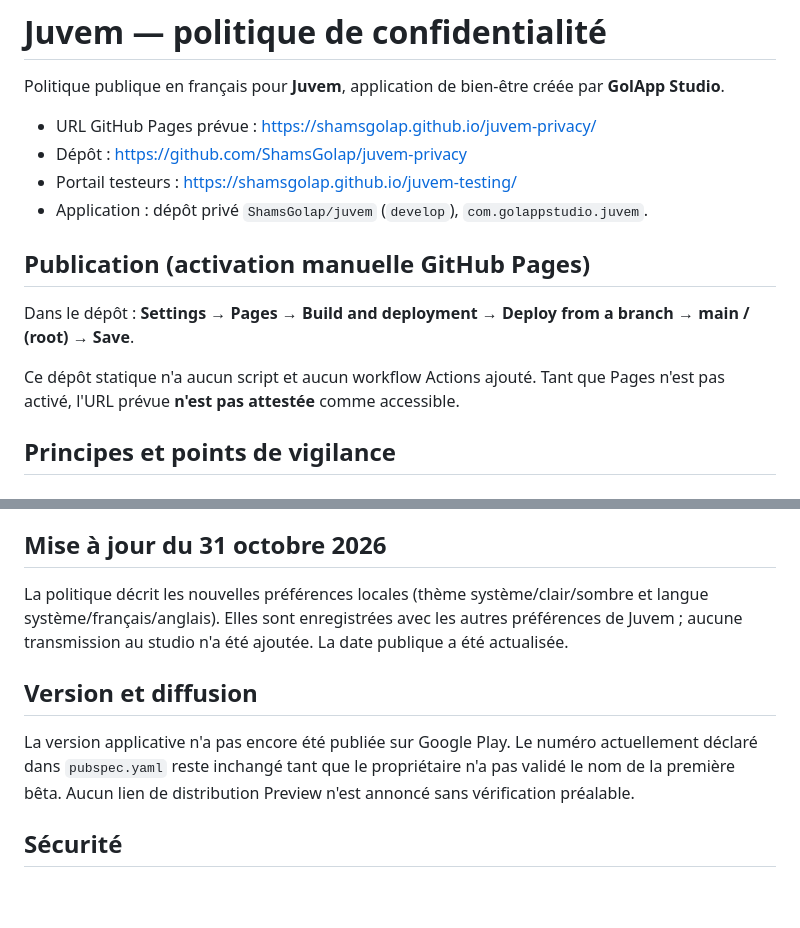
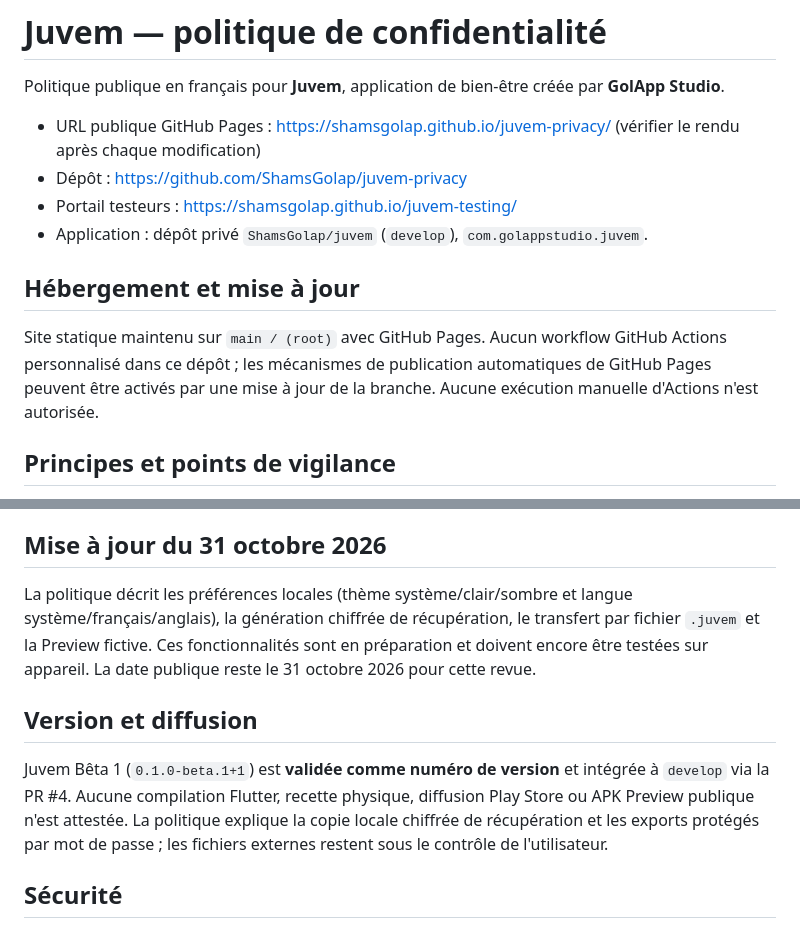
Before and after one commit to ShamsGolap/juvem-privacy, a Markdown page: README.md, 2 parts joined by grey strips. Drawn GitHub-style; blank space fills up the shorter version.

Commit message:
docs(site): update public beta status, privacy and no-Actions policy

```diff
--- a/README.md
+++ b/README.md
@@ -2,16 +2,14 @@
 
 Politique publique en français pour **Juvem**, application de bien-être créée par **GolApp Studio**.
 
-- URL GitHub Pages prévue : https://shamsgolap.github.io/juvem-privacy/
+- URL publique GitHub Pages : https://shamsgolap.github.io/juvem-privacy/ (vérifier le rendu après chaque modification)
 - Dépôt : https://github.com/ShamsGolap/juvem-privacy
 - Portail testeurs : https://shamsgolap.github.io/juvem-testing/
 - Application : dépôt privé `ShamsGolap/juvem` (`develop`), `com.golappstudio.juvem`.
 
-## Publication (activation manuelle GitHub Pages)
+## Hébergement et mise à jour
 
-Dans le dépôt : **Settings → Pages → Build and deployment → Deploy from a branch → main / (root) → Save**.
-
-Ce dépôt statique n'a aucun script et aucun workflow Actions ajouté. Tant que Pages n'est pas activé, l'URL prévue **n'est pas attestée** comme accessible.
+Site statique maintenu sur `main / (root)` avec GitHub Pages. Aucun workflow GitHub Actions personnalisé dans ce dépôt ; les mécanismes de publication automatiques de GitHub Pages peuvent être activés par une mise à jour de la branche. Aucune exécution manuelle d'Actions n'est autorisée.
 
 ## Principes et points de vigilance
 
@@ -25,11 +23,11 @@ Ce dépôt statique n'a aucun script et aucun workflow Actions ajouté. Tant que
 
 ## Mise à jour du 31 octobre 2026
 
-La politique décrit les nouvelles préférences locales (thème système/clair/sombre et langue système/français/anglais). Elles sont enregistrées avec les autres préférences de Juvem ; aucune transmission au studio n'a été ajoutée. La date publique a été actualisée.
+La politique décrit les préférences locales (thème système/clair/sombre et langue système/français/anglais), la génération chiffrée de récupération, le transfert par fichier `.juvem` et la Preview fictive. Ces fonctionnalités sont en préparation et doivent encore être testées sur appareil. La date publique reste le 31 octobre 2026 pour cette revue.
 
 ## Version et diffusion
 
-La version applicative n'a pas encore été publiée sur Google Play. Le numéro actuellement déclaré dans `pubspec.yaml` reste inchangé tant que le propriétaire n'a pas validé le nom de la première bêta. Aucun lien de distribution Preview n'est annoncé sans vérification préalable.
+Juvem Bêta 1 (`0.1.0-beta.1+1`) est **validée comme numéro de version** et intégrée à `develop` via la PR #4. Aucune compilation Flutter, recette physique, diffusion Play Store ou APK Preview publique n'est attestée. La politique explique la copie locale chiffrée de récupération et les exports protégés par mot de passe ; les fichiers externes restent sous le contrôle de l'utilisateur.
 
 ## Sécurité
 
```
